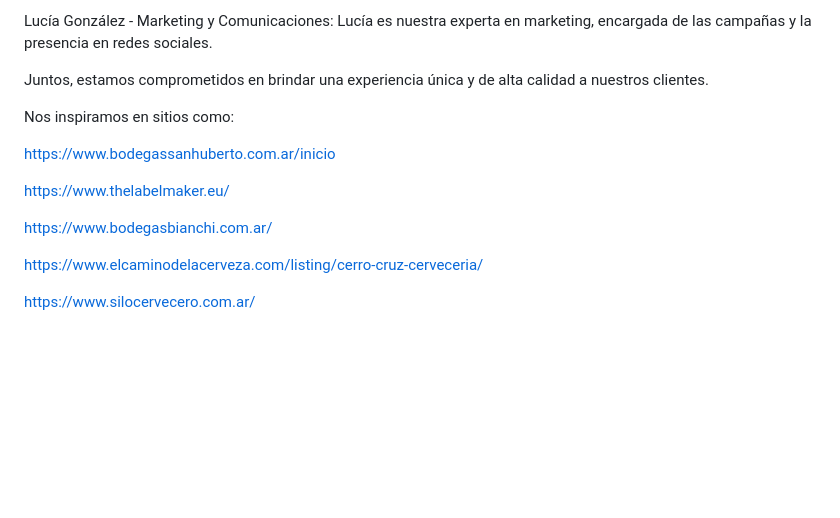
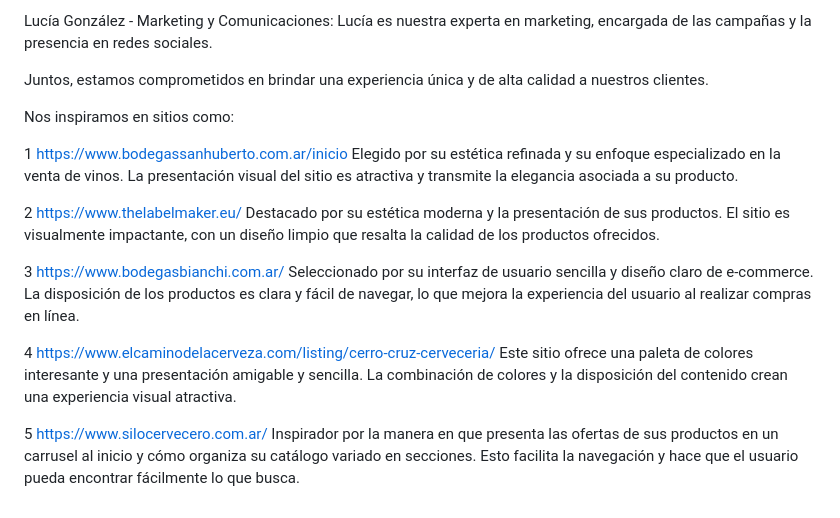
Before and after one commit to undrbug/grupo_2_bienHelada.com.ar, a Markdown page: README.md, the part around the change. Rendered like a GitHub page; blank space fills up the shorter version.

Commit message:
se agrego una breve descripcion indicando por qué fueron elegidos los sitios de referencia

```diff
--- a/README.md
+++ b/README.md
@@ -45,12 +45,22 @@ Juntos, estamos comprometidos en brindar una experiencia única y de alta calida
 
 Nos inspiramos en sitios como:
 
+1
 https://www.bodegassanhuberto.com.ar/inicio
+Elegido por su estética refinada y su enfoque especializado en la venta de vinos. La presentación visual del sitio es atractiva y transmite la elegancia asociada a su producto.
 
+2
 https://www.thelabelmaker.eu/
+Destacado por su estética moderna y la presentación de sus productos. El sitio es visualmente impactante, con un diseño limpio que resalta la calidad de los productos ofrecidos.
 
+3
 https://www.bodegasbianchi.com.ar/
+Seleccionado por su interfaz de usuario sencilla y diseño claro de e-commerce. La disposición de los productos es clara y fácil de navegar, lo que mejora la experiencia del usuario al realizar compras en línea.
 
+4
 https://www.elcaminodelacerveza.com/listing/cerro-cruz-cerveceria/
+Este sitio ofrece una paleta de colores interesante y una presentación amigable y sencilla. La combinación de colores y la disposición del contenido crean una experiencia visual atractiva.
 
+5
 https://www.silocervecero.com.ar/
+Inspirador por la manera en que presenta las ofertas de sus productos en un carrusel al inicio y cómo organiza su catálogo variado en secciones. Esto facilita la navegación y hace que el usuario pueda encontrar fácilmente lo que busca.
```
